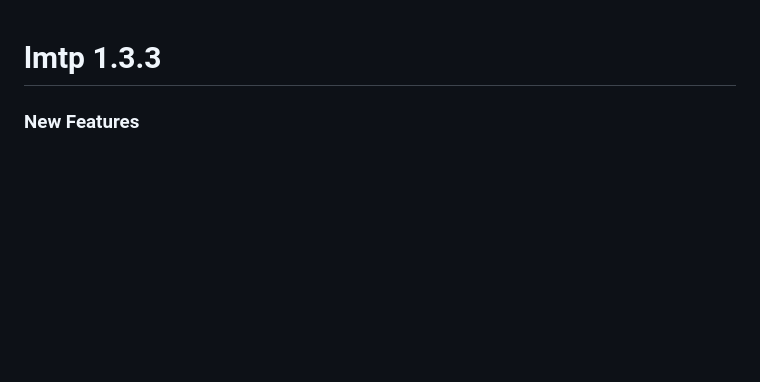
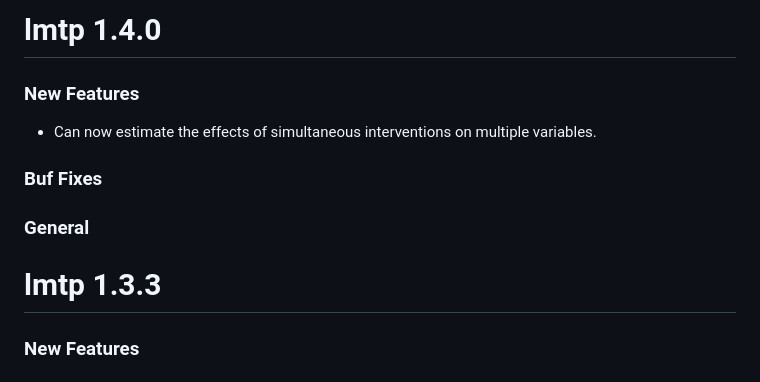
Before and after one commit to nt-williams/lmtp, a Markdown page: NEWS.md, the part around the change. GitHub-like rendering; blank space fills up the shorter version.

Commit message:
Updated NEWS

```diff
--- a/NEWS.md
+++ b/NEWS.md
@@ -1,3 +1,13 @@
+# lmtp 1.4.0
+
+### New Features
+
+-   Can now estimate the effects of simultaneous interventions on multiple variables.
+
+### Buf Fixes
+
+### General
+
 # lmtp 1.3.3
 
 ### New Features
```
